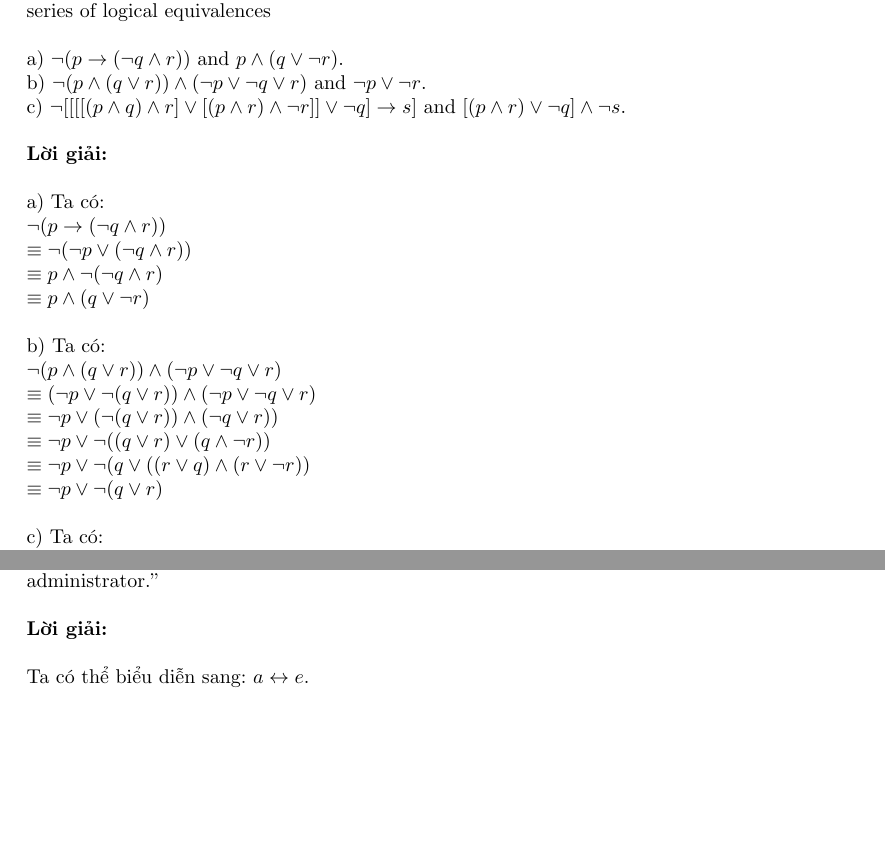
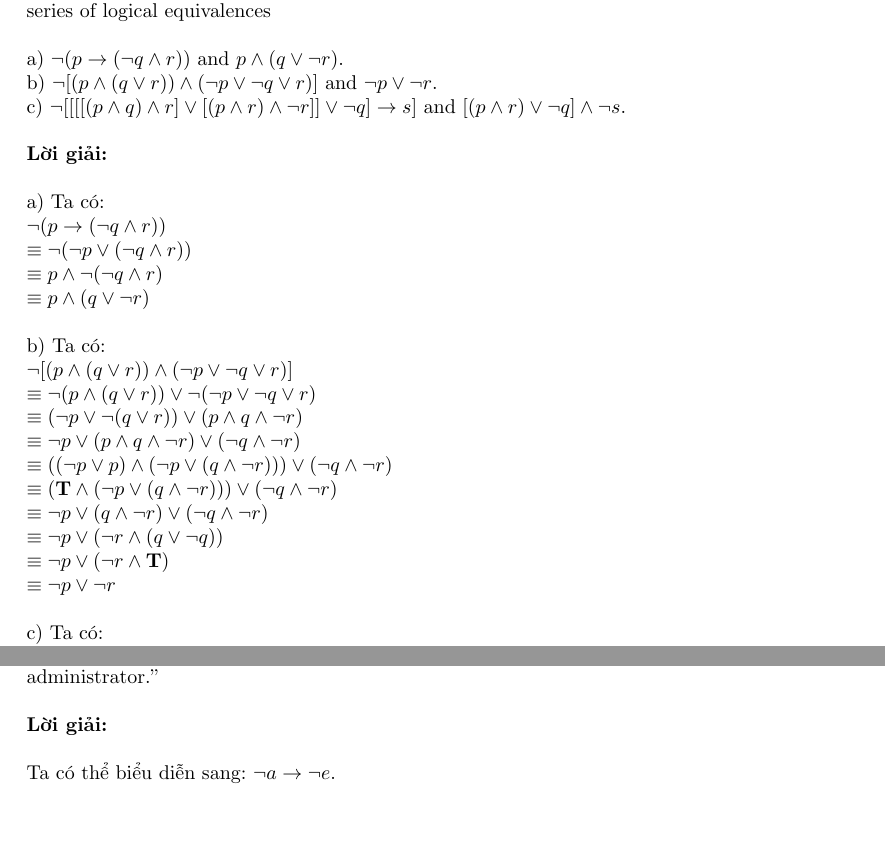
Before and after one commit to hovanloi1212/BTVN-DiscreteMasters, a LaTeX document (Solutions/solution.tex): two parts of pages 14 and 15 of 95, joined at a grey line, cut so that both start at the same text. Compiled offline with pdfLaTeX.

Commit message:
Add files via upload

```diff
--- a/Solutions/solution.tex
+++ b/Solutions/solution.tex
@@ -182,13 +182,13 @@ KHOA KHOA HỌC - KỸ THUẬT MÁY TÍNH
 \subsubsection{Bài tập 10}
 \textbf{Đề bài: } Show that these compound propositionals are logically equivalent by developing a series of logical equivalences \\\ \\\
 a) $\lnot(p\rightarrow (\lnot q \land r))$ and $p \land (q \lor \lnot r)$.\\\
-b) $\lnot(p \land (q\lor r)) \land (\lnot p \lor \lnot q \lor r)$ and $\lnot p \lor \lnot r$. \\\
+b) $\lnot[(p \land (q\lor r)) \land (\lnot p \lor \lnot q \lor r)]$ and $\lnot p \lor \lnot r$. \\\
 c) $\lnot [[[[(p \land q)\land r] \lor [(p \land r) \land \lnot r]] \lor \lnot q] \rightarrow s]$ and $[(p \land r) \lor \lnot q] \land \lnot s$. \\\ \\\
 \textbf{Lời giải:} \\\ \\\
 a) Ta có: \\\
 $\lnot(p\rightarrow (\lnot q \land r)) \\\equiv \lnot(\lnot p \lor(\lnot q \land r)) \\\equiv p \land \lnot (\lnot q \land r) \\\equiv p \land (q \lor \lnot r)$ \\\ \\\
 b) Ta có: \\\
-$\lnot(p \land (q\lor r)) \land (\lnot p \lor \lnot q \lor r) \\\equiv (\lnot p \lor \lnot (q\lor r)) \land (\lnot p \lor \lnot q \lor r) \\\equiv \lnot p \lor ( \lnot (q\lor r)) \land (\lnot q \lor r)) \\\equiv \lnot p \lor \lnot ((q\lor r) \lor (q \land \lnot r)) \\\equiv\lnot p \lor \lnot (q\lor ((r \lor q) \land (r \lor \lnot r)) \\\equiv \lnot p \lor \lnot (q\lor r)$ \\\ \\\
+$\lnot[(p \land (q\lor r)) \land (\lnot p \lor \lnot q \lor r)] \\\equiv \lnot (p \land (q\lor r)) \lor \lnot(\lnot p \lor \lnot q \lor r) \\\equiv (\lnot p \lor \lnot (q\lor r)) \lor (p \land q \land \lnot r) \\\equiv \lnot p \lor (p \land q \land \lnot r) \lor (\lnot q \land \lnot r) \\\equiv ((\lnot p \lor p) \land (\lnot p \lor (q \land \lnot r))) \lor (\lnot q \land \lnot r) \\\equiv (\textbf{T} \land (\lnot p \lor (q \land \lnot r))) \lor (\lnot q \land \lnot r) \\\equiv \lnot p \lor (q \land \lnot r) \lor (\lnot q \land \lnot r) \\\equiv \lnot p \lor (\lnot r \land (q \lor \lnot q)) \\\equiv \lnot p \lor (\lnot r \land \textbf{T}) \\\equiv \lnot p \lor \lnot r$ \\\ \\\
 c) Ta có: \\\
 $\lnot [[[[(p \land q)\land r] \lor [(p \land r) \land \lnot r]] \lor \lnot q] \rightarrow s] \\\equiv \lnot [[(p \land q \land r) \lor (p \land (r \land \lnot r)) \lor \lnot q] \rightarrow s] \\\equiv \lnot [[(p \land q \land r) \lor (p \land \textbf{F}) \lor \lnot q] \rightarrow s] \\\equiv \lnot [[(p \land q \land r) \lor \textbf{F} \lor \lnot q] \rightarrow s]\\\equiv \lnot [[(p \land q \land r) \lor \lnot q] \rightarrow s]\\\equiv \lnot [\lnot [(p \land q \land r) \lor \lnot q] \lor s] \\\equiv [(p \land q \land r) \lor  \lnot q]\land \lnot s\\\equiv [[(p \land r) \lor  \lnot q] \land (q \lor \lnot q)]\land \lnot s\\\equiv [[(p \land r) \lor  \lnot q] \land \textbf{T}]\land \lnot s \\\equiv [(p \land r) \lor \lnot q] \land \lnot s$
 
@@ -196,7 +196,7 @@
 \subsubsection{Bài tập 11}
 \textbf{Đề bài:} You cannot edit a protected Wikipedia entry unless you are an administrator. Express your answer in terms of $e$: “You can edit a protected Wikipedia entry” and $a$: “You are an administrator.” \\\ \\\
 \textbf{Lời giải:} \\\ \\\
-Ta có thể biểu diễn sang: $a \leftrightarrow e$.
+Ta có thể biểu diễn sang: $\lnot a \rightarrow \lnot e$.
 \clearpage
 \subsubsection{Bài tập 12}
 \textbf{Đề bài:} You can see the movie only if you are over 18 years old or you have the permission of a parent. Express your answer in terms of $m$: “You can see the movie,” $e$: “You are over 18 years old,” and $p$: “You have the permission of a parent.” \\\ \\\
```
Also changed, not shown: Solutions/solution.pdf, Solutions/solution.tex (4 more changed lines), 2 other files.
